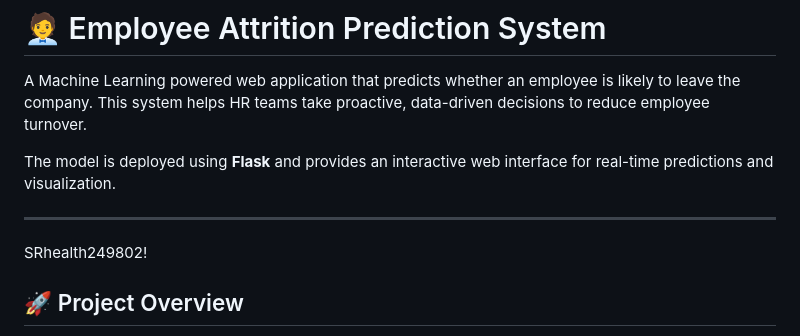
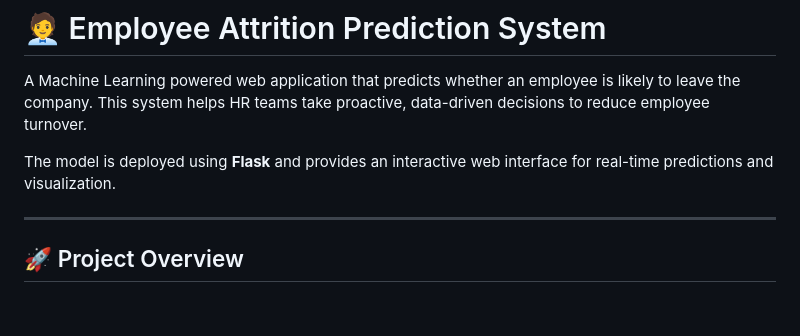
Before and after one commit to DevangGarg2006/employee-attrition, a Markdown page: README.md, the part around the change. Drawn GitHub-style; blank space fills up the shorter version.

Commit message:
Remove unnecessary text from README

```diff
--- a/README.md
+++ b/README.md
@@ -5,7 +5,7 @@ A Machine Learning powered web application that predicts whether an employee is
 The model is deployed using **Flask** and provides an interactive web interface for real-time predictions and visualization.
 
 ---
-SRhealth249802!
+
 
 ## 🚀 Project Overview
 
```
